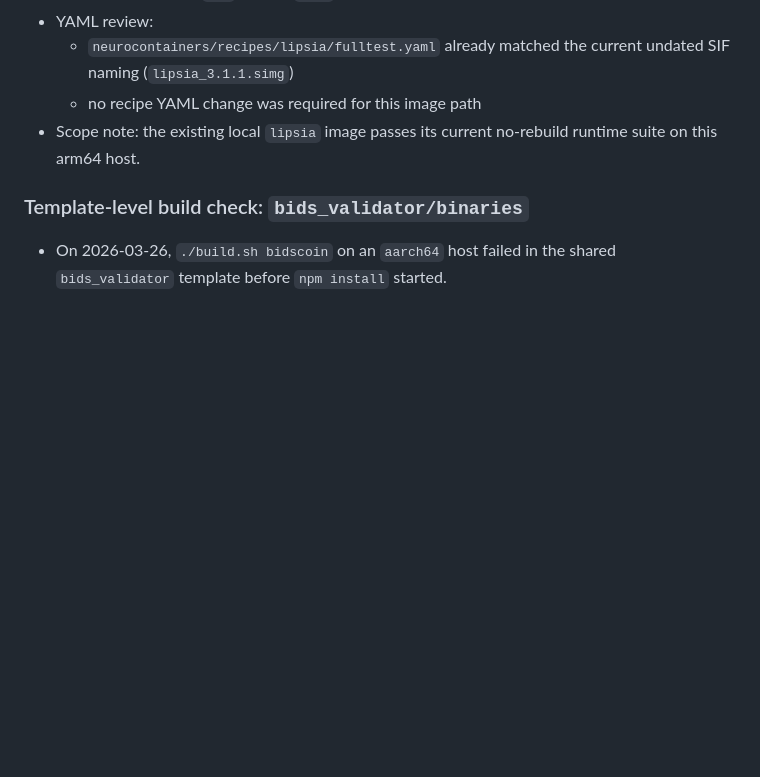
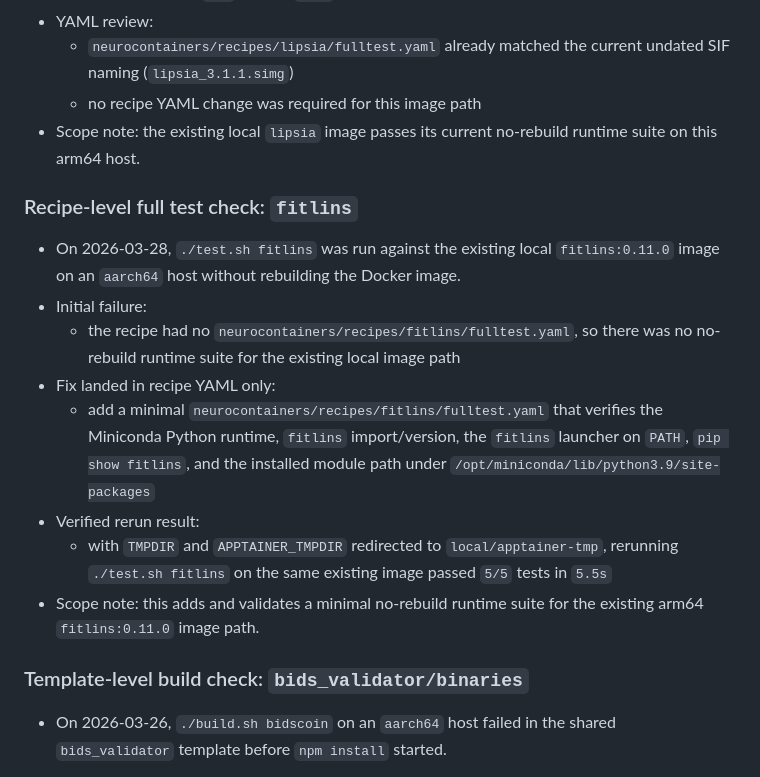
Before and after one commit to neurodesk/builder, a Markdown page: ARM64_TEMPLATE_AUDIT.md, the part around the change. Drawn GitHub-style; blank space fills up the shorter version.

Commit message:
Add fitlins fulltest coverage and audit note

```diff
--- a/ARM64_TEMPLATE_AUDIT.md
+++ b/ARM64_TEMPLATE_AUDIT.md
@@ -1357,6 +1357,17 @@ These changes are now in this repo and should be used as the new baseline for ar
   - no recipe YAML change was required for this image path
 - Scope note: the existing local `lipsia` image passes its current no-rebuild runtime suite on this arm64 host.
 
+### Recipe-level full test check: `fitlins`
+
+- On 2026-03-28, `./test.sh fitlins` was run against the existing local `fitlins:0.11.0` image on an `aarch64` host without rebuilding the Docker image.
+- Initial failure:
+  - the recipe had no `neurocontainers/recipes/fitlins/fulltest.yaml`, so there was no no-rebuild runtime suite for the existing local image path
+- Fix landed in recipe YAML only:
+  - add a minimal `neurocontainers/recipes/fitlins/fulltest.yaml` that verifies the Miniconda Python runtime, `fitlins` import/version, the `fitlins` launcher on `PATH`, `pip show fitlins`, and the installed module path under `/opt/miniconda/lib/python3.9/site-packages`
+- Verified rerun result:
+  - with `TMPDIR` and `APPTAINER_TMPDIR` redirected to `local/apptainer-tmp`, rerunning `./test.sh fitlins` on the same existing image passed `5/5` tests in `5.5s`
+- Scope note: this adds and validates a minimal no-rebuild runtime suite for the existing arm64 `fitlins:0.11.0` image path.
+
 ### Template-level build check: `bids_validator/binaries`
 
 - On 2026-03-26, `./build.sh bidscoin` on an `aarch64` host failed in the shared `bids_validator` template before `npm install` started.
```
